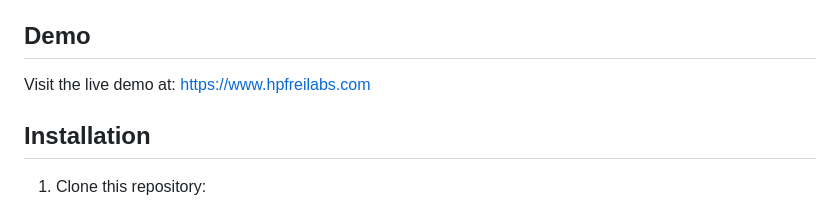
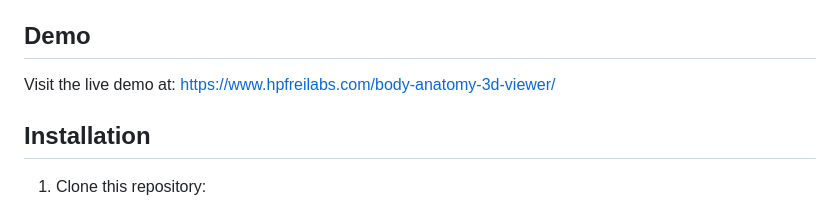
Before and after one commit to hpfrei/body-anatomy-3d-viewer, a Markdown page: README.md, the part around the change. Drawn GitHub-style.

Commit message:
Update demo URL to correct path

```diff
--- a/README.md
+++ b/README.md
@@ -17,7 +17,7 @@ An interactive 3D anatomy viewer built with Three.js that allows users to explor
 
 ## Demo
 
-Visit the live demo at: [https://www.hpfreilabs.com](https://www.hpfreilabs.com)
+Visit the live demo at: [https://www.hpfreilabs.com/body-anatomy-3d-viewer/](https://www.hpfreilabs.com/body-anatomy-3d-viewer/)
 
 ## Installation
 
```
